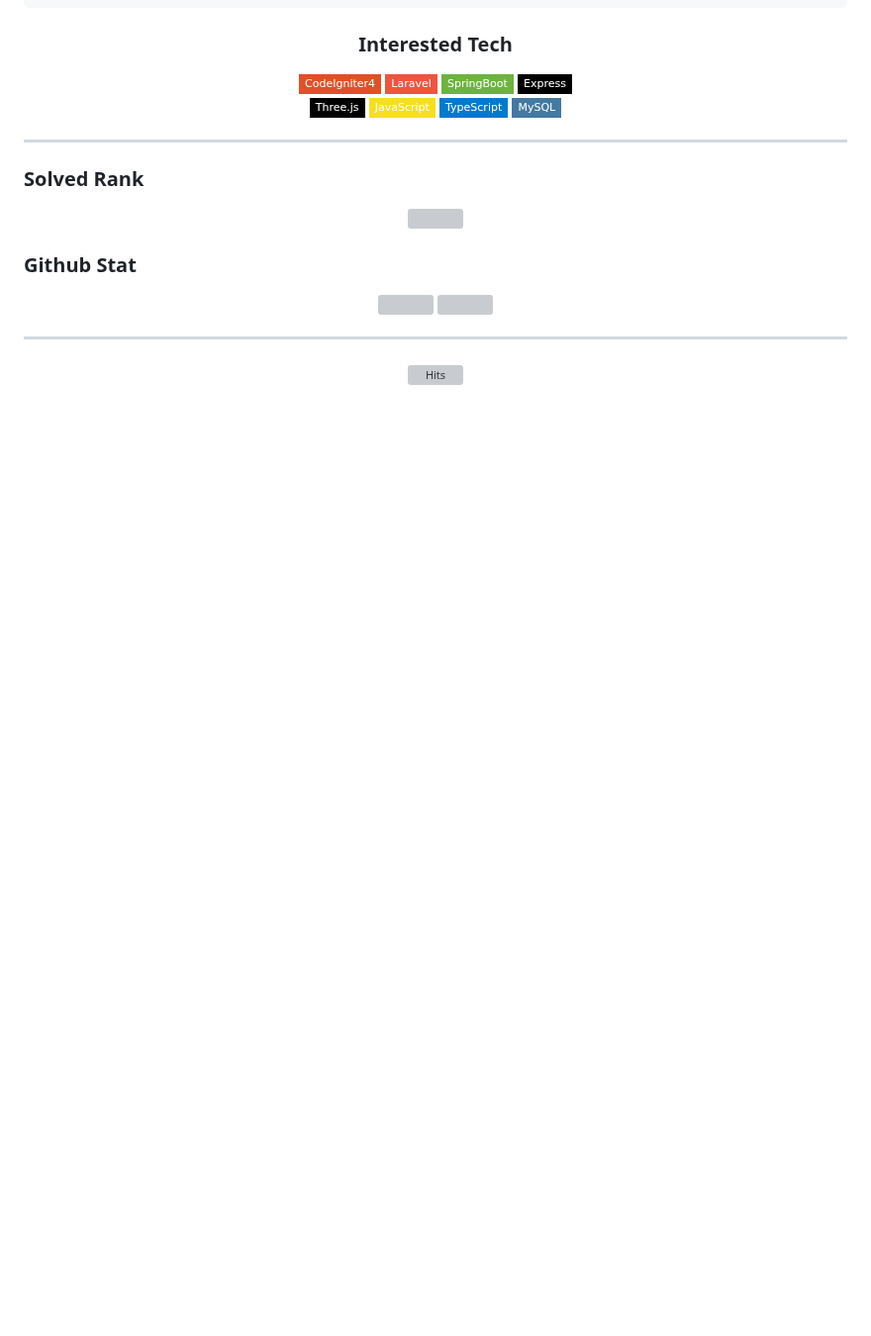
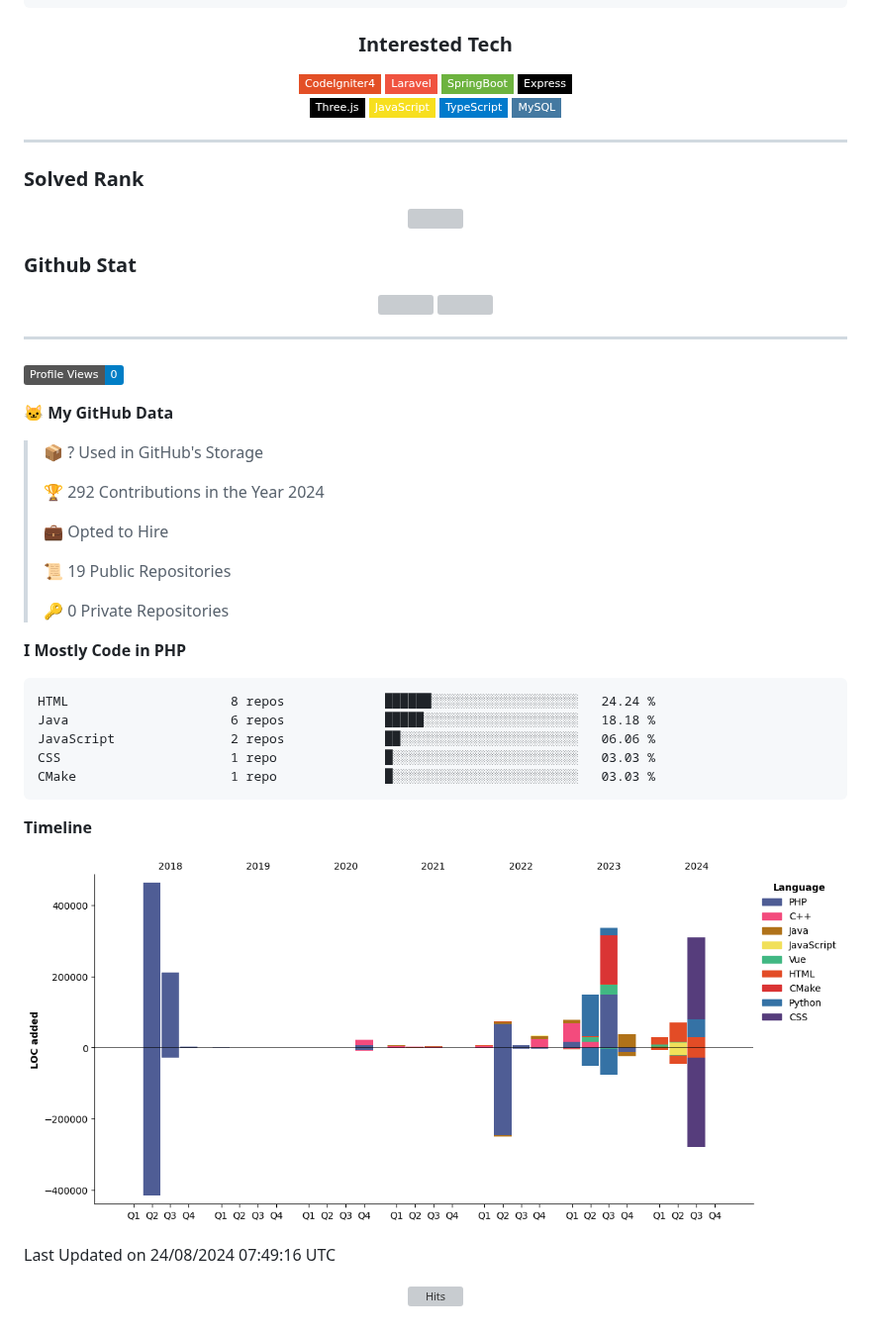
Before and after one commit to Geol2/Geol2, a Markdown page: README.md, the part around the change. Shown at 99% size. Rendered like a GitHub page; pictures changed too: assets/bar_graph.png (added); badges without logos; blank space fills up the shorter version; grey boxes are pictures that could not be loaded.

Commit message:
Updated with Dev Metrics

````diff
--- a/README.md
+++ b/README.md
@@ -48,6 +48,38 @@
 ------------
 
 <!--START_SECTION:waka-->
+![Profile Views](http://img.shields.io/badge/Profile%20Views-0-blue)
+
+**🐱 My GitHub Data**
+
+> 📦 ? Used in GitHub's Storage
+ >
+> 🏆 292 Contributions in the Year 2024
+ >
+> 💼 Opted to Hire
+ >
+> 📜 19 Public Repositories
+ >
+> 🔑 0 Private Repositories
+ >
+**I Mostly Code in PHP**
+
+```text
+HTML                     8 repos             ██████░░░░░░░░░░░░░░░░░░░   24.24 %
+Java                     6 repos             █████░░░░░░░░░░░░░░░░░░░░   18.18 %
+JavaScript               2 repos             ██░░░░░░░░░░░░░░░░░░░░░░░   06.06 %
+CSS                      1 repo              █░░░░░░░░░░░░░░░░░░░░░░░░   03.03 %
+CMake                    1 repo              █░░░░░░░░░░░░░░░░░░░░░░░░   03.03 %
+```
+
+
+
+**Timeline**
+
+![Lines of Code chart](https://raw.githubusercontent.com/Geol2/Geol2/main/assets/bar_graph.png)
+
+
+ Last Updated on 24/08/2024 07:49:16 UTC
 <!--END_SECTION:waka-->
 
 <div align="center">
````
